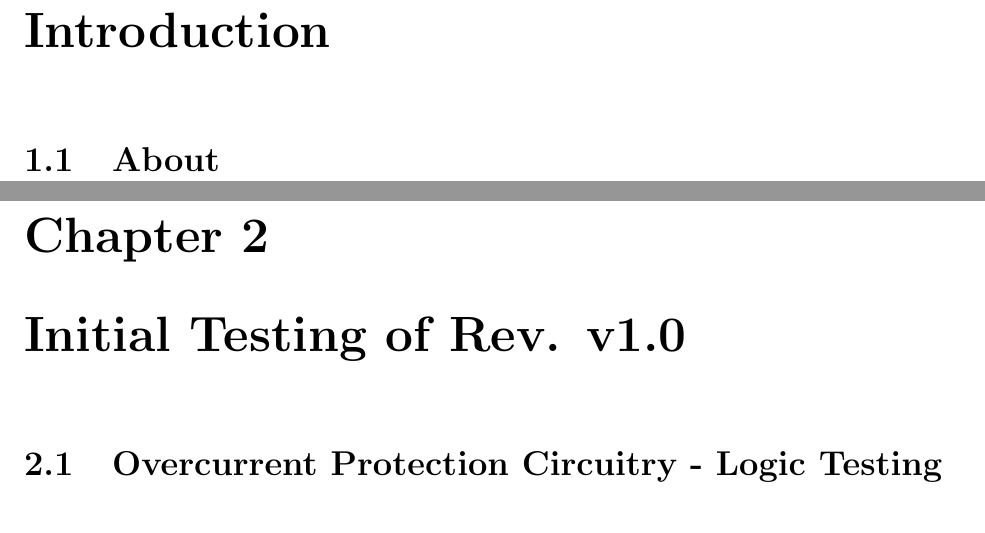
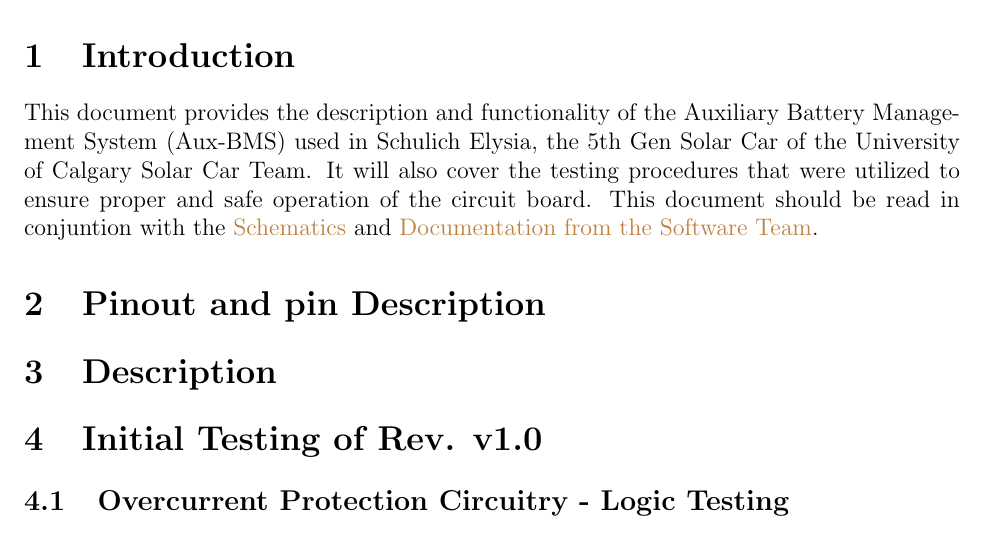
Before and after one commit to UCSolarCarTeam/Documentation-Electrical, a LaTeX document (Battery/Aux-BMS/Aux-BMS.tex): two parts of pages 3 and 4 of 8 before the commit and part of page 2 of 3 after it, the two joined at a grey line, cut so that both start at the same text. Compiled offline with pdfLaTeX.

Commit message:
Add Introduction to Aux-BMS documentation

```diff
--- a/Battery/Aux-BMS/Aux-BMS.tex
+++ b/Battery/Aux-BMS/Aux-BMS.tex
@@ -31,7 +31,7 @@
 %	PACKAGES AND OTHER DOCUMENT CONFIGURATIONS
 %----------------------------------------------------------------------------------------
 
-\documentclass[12pt]{report}
+\documentclass[12pt]{article}
 \usepackage[english]{babel}
 \usepackage[margin=1in]{geometry}
 \usepackage[utf8x]{inputenc}
@@ -49,6 +49,7 @@
     colorlinks=true, %set true if you want colored links
     linktoc=all,     %set to all if you want both sections and subsections linked
     linkcolor=black,  %choose some color if you want links to stand out
+    urlcolor=brown,
 }
 
 \begin{document}
@@ -112,13 +113,18 @@
 %       INTRODUCTION
 %----------------------------------------------------------------------------------------
 
-\chapter{Introduction}
+\section{Introduction}
+This document provides the description and functionality of the Auxiliary Battery Management System (Aux-BMS) used in Schulich Elysia, the 5th Gen Solar Car of the University of Calgary Solar Car Team. It will also cover the testing procedures that were utilized to ensure proper and safe operation of the circuit board. This document should be read in conjuntion with the \href{https://drive.google.com/drive/u/0/folders/1RuRFeXCH_df2QL6o7zRyYeLvdto-ttc6}{Schematics} and \href{https://github.com/UCSolarCarTeam/Epsilon-Embedded-Software/blob/master/Documentation/AuxBMS.adoc?fbclid=IwAR172uMpHtL8X5OH7NzIacaADQOfsAcYtxaQmT-veKxzl1v6rAvSl-hSCcg}{Documentation from the Software Team}.
 
-\section{About}
+\section{Pinout and pin Description}
 
-\chapter{Initial Testing of Rev. v1.0}
-\section{Overcurrent Protection Circuitry - Logic Testing}
-\subsection{Comparator Operation}
+\section{Description}
+
+\section{Initial Testing of Rev. v1.0}
+
+\subsection{Overcurrent Protection Circuitry - Logic Testing}
+
+\subsubsection{Comparator Operation}
   \begin{itemize}
         \item \textbf{Equipment Used:} Rigol DP832A PSU, Rigol DS1054Z Oscilloscope, BlackMagic Probe
         \item \textbf{Test Procedure:} Current monitor jumper was disconnected from comparator, and a voltage was manually applied to simulate the analog voltage representing current draw. The potentiometer was set to 1.53V. When a voltage of less than or equal to 1.49V was applied to the analog curent signal (no current sense amp), no change was observed. When a voltage of 1.49V or greater was applied to the analog curent signal (no current sense amp), the red LED turned on, showing an overcurrent event. The voltage was reduced below 1.4V, and the red LED stayed on. This is expected. The overcurrent reset button was pressed. This caused the red LED to turn off. Applied voltage remained at 1.4V. Then, the voltage was raised above 1.49V. The red LED turned on, as before. When the voltage was still above 1.49V, the overcurrent reset button was pressed. This had no effect on the red LED. It remained on. This is expected behaviour.
```
Also changed, not shown: Battery/Aux-BMS/Aux-BMS.tex (4 more changed lines).
